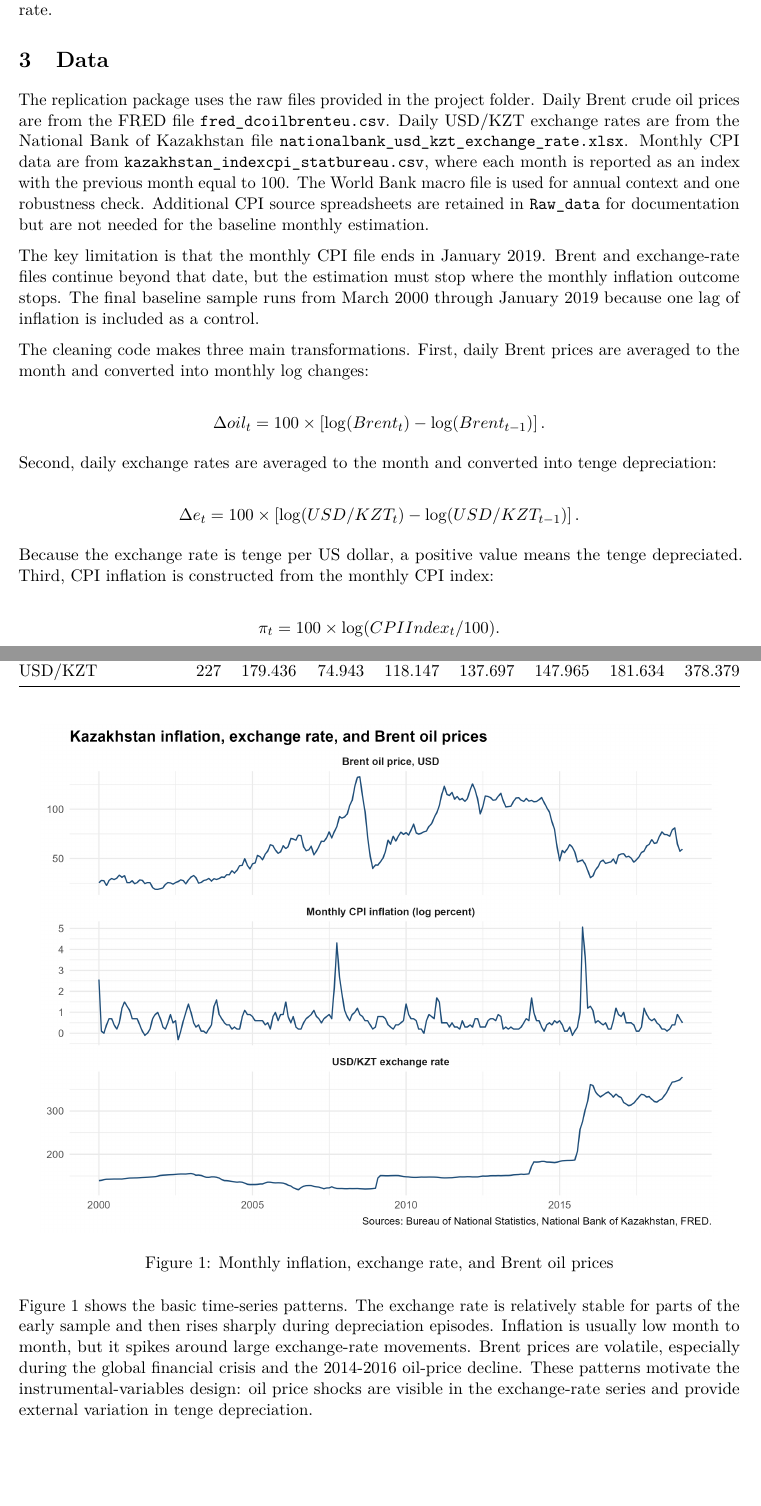
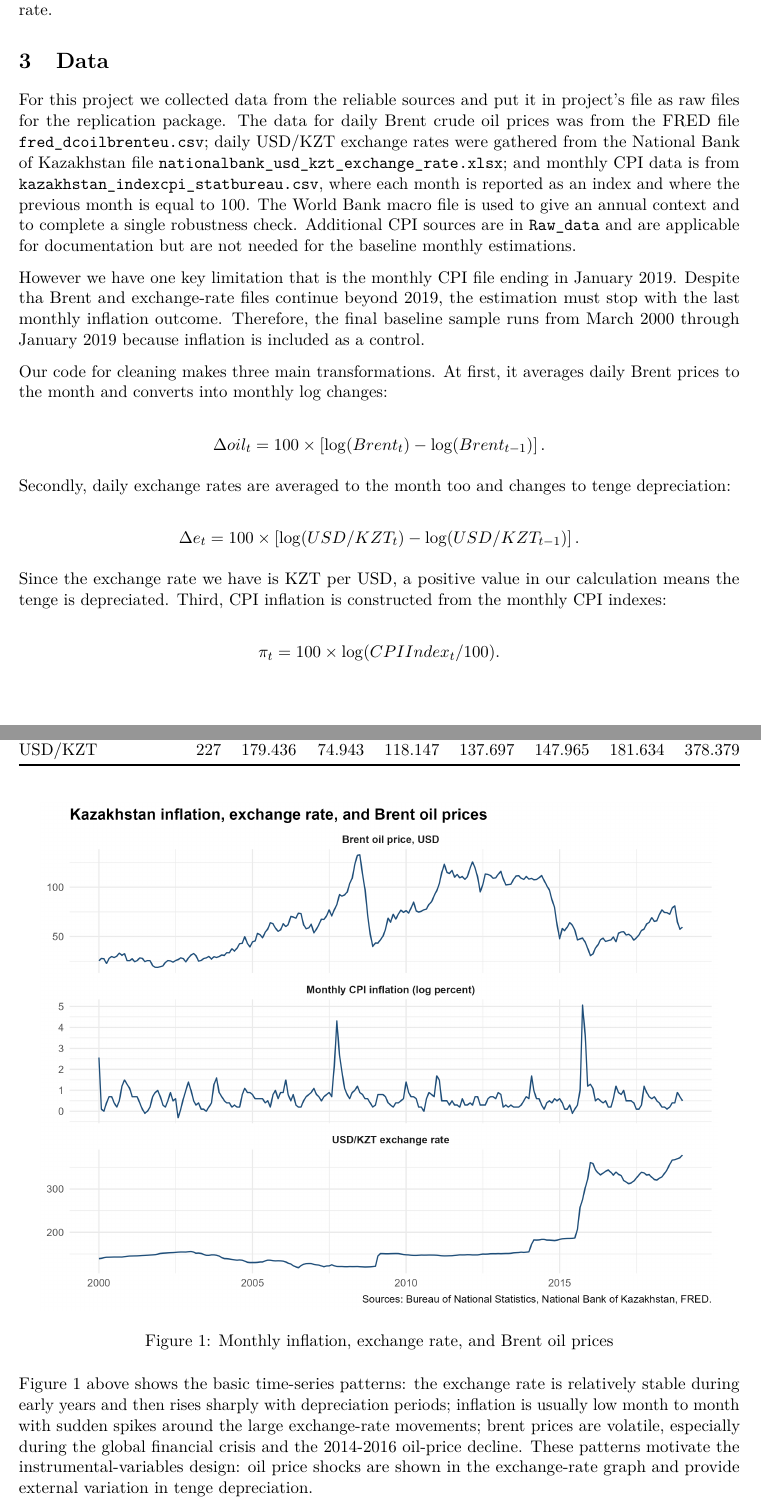
Before and after one commit to noblurr/project-336, an R Markdown document (Project2/Report/Oil_Price_Shocks_Kazakhstan.Rmd): two parts of pages 2 and 3 of 8, joined at a grey line, cut so that both start at the same text, the shorter picture padded with empty space. Rendered offline with R 4.5, knitr and Pandoc, then LaTeX, with nearby package versions.

Commit message:
Update Oil_Price_Shocks_Kazakhstan.Rmd

````diff
--- a/Project2/Report/Oil_Price_Shocks_Kazakhstan.Rmd
+++ b/Project2/Report/Oil_Price_Shocks_Kazakhstan.Rmd
@@ -78,23 +78,23 @@ This project connects to the exchange-rate pass-through literature, which studie
 
 # Data
 
-The replication package uses the raw files provided in the project folder. Daily Brent crude oil prices are from the FRED file `fred_dcoilbrenteu.csv`. Daily USD/KZT exchange rates are from the National Bank of Kazakhstan file `nationalbank_usd_kzt_exchange_rate.xlsx`. Monthly CPI data are from `kazakhstan_indexcpi_statbureau.csv`, where each month is reported as an index with the previous month equal to 100. The World Bank macro file is used for annual context and one robustness check. Additional CPI source spreadsheets are retained in `Raw_data` for documentation but are not needed for the baseline monthly estimation.
+For this project we collected data from the reliable sources and put it in project's file as raw files for the replication package. The data for daily Brent crude oil prices was from the FRED file `fred_dcoilbrenteu.csv`; daily USD/KZT exchange rates were gathered from the National Bank of Kazakhstan file `nationalbank_usd_kzt_exchange_rate.xlsx`; and monthly CPI data is from `kazakhstan_indexcpi_statbureau.csv`, where each month is reported as an index and where the previous month is equal to 100. The World Bank macro file is used to give an annual context and to complete a single robustness check. Additional CPI sources are in `Raw_data` and are applicable for documentation but are not needed for the baseline monthly estimations.
 
-The key limitation is that the monthly CPI file ends in January 2019. Brent and exchange-rate files continue beyond that date, but the estimation must stop where the monthly inflation outcome stops. The final baseline sample runs from March 2000 through January 2019 because one lag of inflation is included as a control.
+However we have one key limitation that is the monthly CPI file ending in January 2019. Despite tha Brent and exchange-rate files continue beyond 2019, the estimation must stop with the last monthly inflation outcome. Therefore, the final baseline sample runs from March 2000 through January 2019 because inflation is included as a control.
 
-The cleaning code makes three main transformations. First, daily Brent prices are averaged to the month and converted into monthly log changes:
+Our code for cleaning makes three main transformations. At first, it averages daily Brent prices to the month and converts into monthly log changes:
 
 \[
 \Delta oil_t = 100 \times \left[\log(Brent_t) - \log(Brent_{t-1})\right].
 \]
 
-Second, daily exchange rates are averaged to the month and converted into tenge depreciation:
+Secondly, daily exchange rates are averaged to the month too and changes to tenge depreciation:
 
 \[
 \Delta e_t = 100 \times \left[\log(USD/KZT_t) - \log(USD/KZT_{t-1})\right].
 \]
 
-Because the exchange rate is tenge per US dollar, a positive value means the tenge depreciated. Third, CPI inflation is constructed from the monthly CPI index:
+Since the exchange rate we have is KZT per USD, a positive value in our calculation means the tenge is depreciated. Third, CPI inflation is constructed from the monthly CPI indexes:
 
 \[
 \pi_t = 100 \times \log(CPIIndex_t / 100).
@@ -127,7 +127,7 @@ knitr::kable(
 knitr::include_graphics(path_here("Output", "figure1_time_series.png"))
 ```
 
-Figure 1 shows the basic time-series patterns. The exchange rate is relatively stable for parts of the early sample and then rises sharply during depreciation episodes. Inflation is usually low month to month, but it spikes around large exchange-rate movements. Brent prices are volatile, especially during the global financial crisis and the 2014-2016 oil-price decline. These patterns motivate the instrumental-variables design: oil price shocks are visible in the exchange-rate series and provide external variation in tenge depreciation.
+Figure 1 above shows the basic time-series patterns: the exchange rate is relatively stable during early years and then rises sharply with depreciation periods; inflation is usually low month to month with sudden spikes around the large exchange-rate movements; brent prices are volatile, especially during the global financial crisis and the 2014-2016 oil-price decline. These patterns motivate the instrumental-variables design: oil price shocks are shown in the exchange-rate graph and provide external variation in tenge depreciation.
 
 # Econometric Model
 
````
